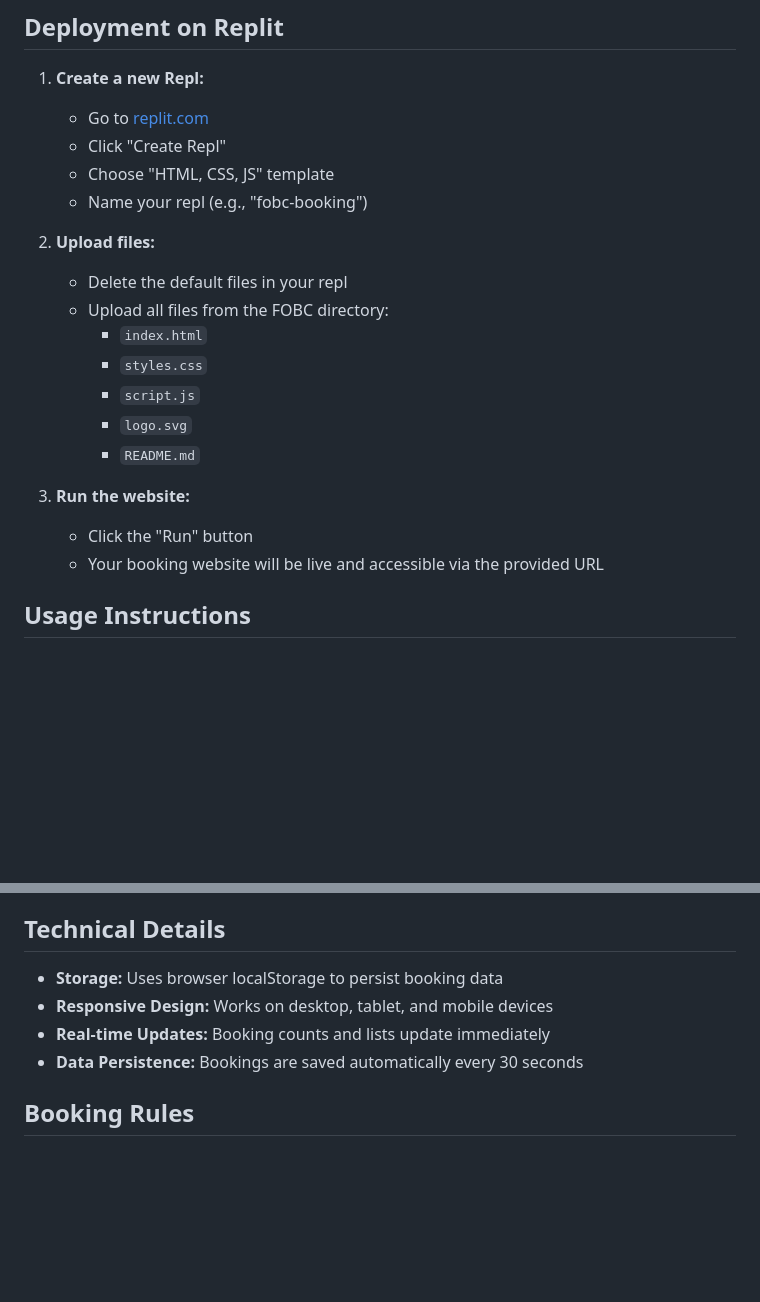
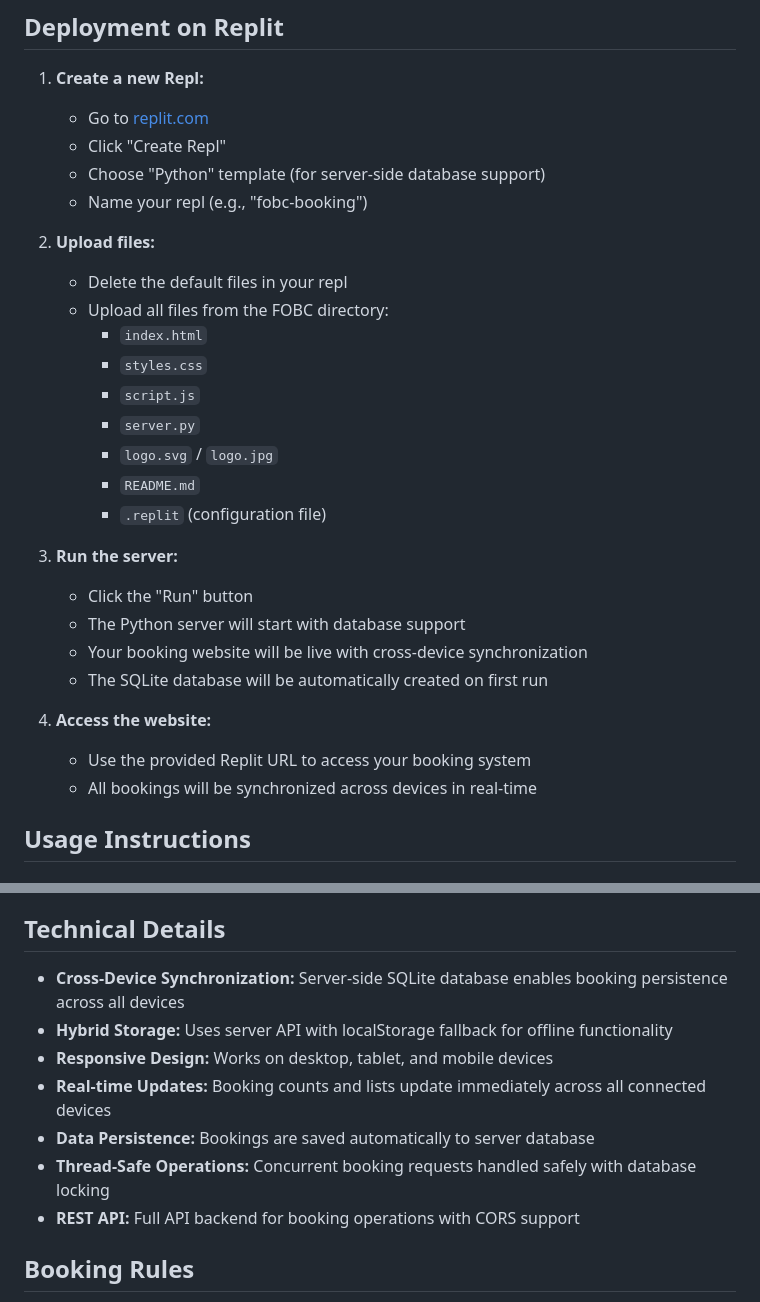
Before and after one commit to inphtech/fobc-booking-system, a Markdown page: README.md, 2 parts joined by grey strips. Drawn GitHub-style; blank space fills up the shorter version.

Commit message:
Update README with cross-device synchronization documentation
- Added comprehensive documentation for server-side database functionality
- Updated deployment instructions for Python server with SQLite database
- Documented cross-device synchronization capabilities
- Added technical details about REST API and thread-safe operations
- Updated Replit deployment guide for database-enabled system

```diff
--- a/README.md
+++ b/README.md
@@ -36,7 +36,7 @@ A comprehensive booking website for Friends of Brighton College Dubai Padel & Fi
 1. **Create a new Repl:**
    - Go to [replit.com](https://replit.com)
    - Click "Create Repl"
-   - Choose "HTML, CSS, JS" template
+   - Choose "Python" template (for server-side database support)
    - Name your repl (e.g., "fobc-booking")
 
 2. **Upload files:**
@@ -45,12 +45,20 @@ A comprehensive booking website for Friends of Brighton College Dubai Padel & Fi
      - `index.html`
      - `styles.css`
      - `script.js`
-     - `logo.svg`
+     - `server.py`
+     - `logo.svg` / `logo.jpg`
      - `README.md`
+     - `.replit` (configuration file)
 
-3. **Run the website:**
+3. **Run the server:**
    - Click the "Run" button
-   - Your booking website will be live and accessible via the provided URL
+   - The Python server will start with database support
+   - Your booking website will be live with cross-device synchronization
+   - The SQLite database will be automatically created on first run
+
+4. **Access the website:**
+   - Use the provided Replit URL to access your booking system
+   - All bookings will be synchronized across devices in real-time
 
 ## Usage Instructions
 
@@ -85,10 +93,13 @@ A comprehensive booking website for Friends of Brighton College Dubai Padel & Fi
 
 ## Technical Details
 
-- **Storage:** Uses browser localStorage to persist booking data
+- **Cross-Device Synchronization:** Server-side SQLite database enables booking persistence across all devices
+- **Hybrid Storage:** Uses server API with localStorage fallback for offline functionality
 - **Responsive Design:** Works on desktop, tablet, and mobile devices
-- **Real-time Updates:** Booking counts and lists update immediately
-- **Data Persistence:** Bookings are saved automatically every 30 seconds
+- **Real-time Updates:** Booking counts and lists update immediately across all connected devices
+- **Data Persistence:** Bookings are saved automatically to server database
+- **Thread-Safe Operations:** Concurrent booking requests handled safely with database locking
+- **REST API:** Full API backend for booking operations with CORS support
 
 ## Booking Rules
 
```
